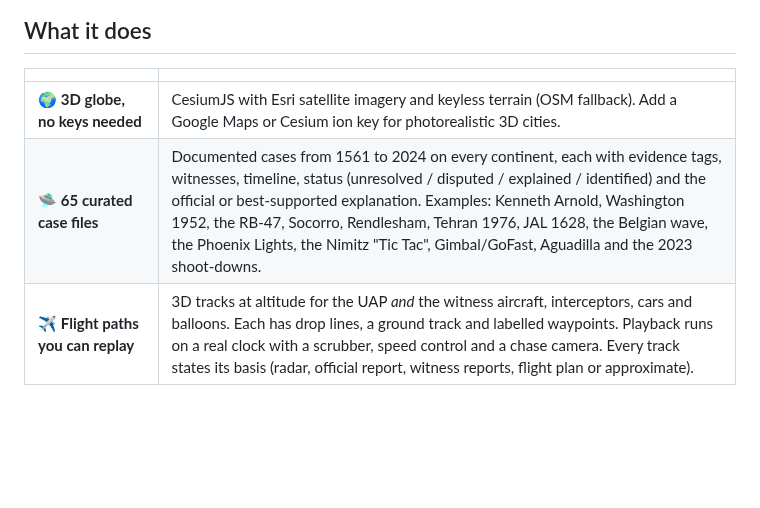
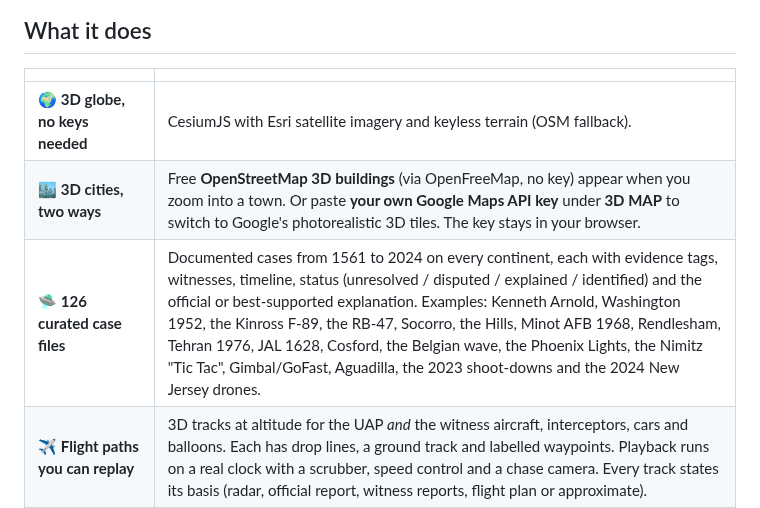
Before and after one commit to domw99/Gods-Eye-UAPs, a Markdown page: README.md, the part around one of its changes. Drawn GitHub-style; blank space fills up the shorter version.

```diff
--- a/README.md
+++ b/README.md
@@ -14,8 +14,9 @@
 
 | | |
 |---|---|
-| 🌍 **3D globe, no keys needed** | CesiumJS with Esri satellite imagery and keyless terrain (OSM fallback). Add a Google Maps or Cesium ion key for photorealistic 3D cities. |
-| 🛸 **65 curated case files** | Documented cases from 1561 to 2024 on every continent, each with evidence tags, witnesses, timeline, status (unresolved / disputed / explained / identified) and the official or best-supported explanation. Examples: Kenneth Arnold, Washington 1952, the RB-47, Socorro, Rendlesham, Tehran 1976, JAL 1628, the Belgian wave, the Phoenix Lights, the Nimitz "Tic Tac", Gimbal/GoFast, Aguadilla and the 2023 shoot-downs. |
+| 🌍 **3D globe, no keys needed** | CesiumJS with Esri satellite imagery and keyless terrain (OSM fallback). |
+| 🏙 **3D cities, two ways** | Free **OpenStreetMap 3D buildings** (via OpenFreeMap, no key) appear when you zoom into a town. Or paste **your own Google Maps API key** under **3D MAP** to switch to Google's photorealistic 3D tiles. The key stays in your browser. |
+| 🛸 **126 curated case files** | Documented cases from 1561 to 2024 on every continent, each with evidence tags, witnesses, timeline, status (unresolved / disputed / explained / identified) and the official or best-supported explanation. Examples: Kenneth Arnold, Washington 1952, the Kinross F-89, the RB-47, Socorro, the Hills, Minot AFB 1968, Rendlesham, Tehran 1976, JAL 1628, Cosford, the Belgian wave, the Phoenix Lights, the Nimitz "Tic Tac", Gimbal/GoFast, Aguadilla, the 2023 shoot-downs and the 2024 New Jersey drones. |
 | ✈️ **Flight paths you can replay** | 3D tracks at altitude for the UAP *and* the witness aircraft, interceptors, cars and balloons. Each has drop lines, a ground track and labelled waypoints. Playback runs on a real clock with a scrubber, speed control and a chase camera. Every track states its basis (radar, official report, witness reports, flight plan or approximate). |
 | 🎞 **Official U.S. footage** | All 174 UAP videos and images the Department of War / AARO have published on DVIDS, including the 2026 **PURSUE** releases from war.gov/UFO. They play inside the app. Region-only releases are drawn as rings, not fake pins. |
 | 🗂 **Project Blue Book on the map** | 10,096 of the 10,763 scanned U.S. Air Force case files (1947–1969), geocoded offline. Click a point to read the original document and its OCR text. |
```
Also changed, not shown: other parts of README.md (+20 -4 lines), docs/SPEC.md (+6 -2 lines), docs/media/hill-route.jpg (added), docs/media/osm-buildings.jpg (added), 16 other files.
